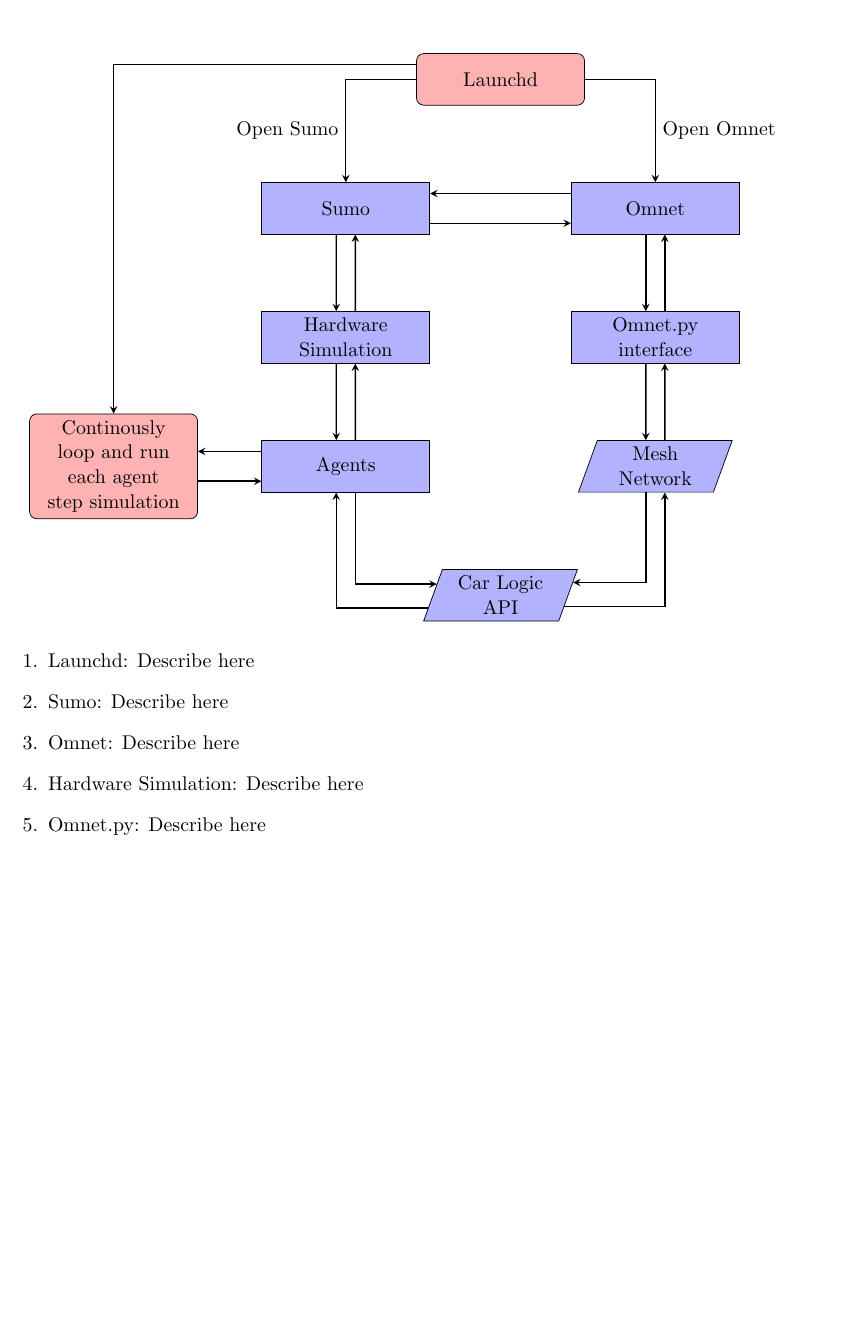
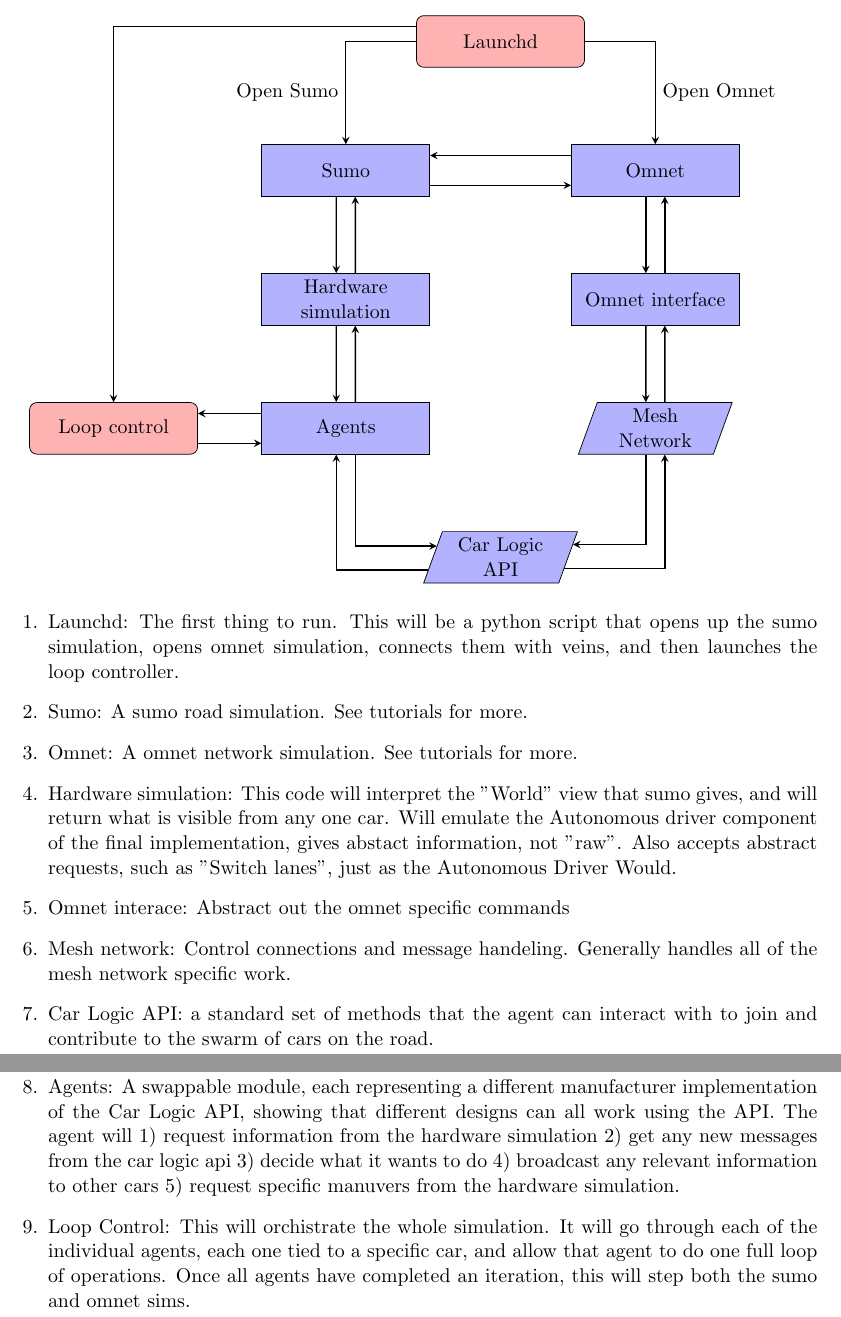
Before and after one commit to burtonwilliamt/carlogicapi, a LaTeX document (diagrams/architecture.tex): part of the page before the commit and two parts of pages 1 and 2 of 2 after it, the two joined at a grey line, cut so that both start at the same text, the shorter picture padded with empty space. Compiled offline with pdfLaTeX.

Commit message:
added descriptions to the architecture.tex

```diff
--- a/diagrams/architecture.tex
+++ b/diagrams/architecture.tex
@@ -47,14 +47,14 @@
 
 % Car stack
 
-	\node (hardwareSim)[basicblock, below of=sumo] {Hardware Simulation};
+	\node (hardwareSim)[basicblock, below of=sumo] {Hardware simulation};
 
 	\node (agents) [basicblock, below of=hardwareSim] {Agents};
 
 
 % Network stack
 
-	\node(omnetPY)[basicblock, below of=omnet]{Omnet.py interface};
+	\node(omnetPY)[basicblock, below of=omnet]{Omnet interface};
 
 	\node(meshNet)[io, below of=omnetPY]{Mesh Network};
 
@@ -66,7 +66,7 @@
 
 % Controller
 
-	\node(loopStatement)[startstop, left of=agents, xshift=-2cm]{Continously loop and run each agent\, step simulation};
+	\node(loopStatement)[startstop, left of=agents, xshift=-2cm]{Loop control};
 
 
 
@@ -118,10 +118,30 @@
 	\end{tikzpicture}
 
 	\begin{enumerate}
-		\item Launchd: Describe here
-		\item Sumo: Describe here
-		\item Omnet: Describe here
-		\item Hardware Simulation: Describe here
-		\item Omnet.py: Describe here
+		\item Launchd: The first thing to run. This will be a python script
+			that opens up the sumo simulation, opens omnet simulation, connects them
+			with veins, and then launches the loop controller.
+		\item Sumo: A sumo road simulation. See tutorials for more.
+		\item Omnet: A omnet network simulation. See tutorials for more.
+		\item Hardware simulation: This code will interpret the "World" view that
+			sumo gives, and will return what is visible from any one car. Will emulate
+			the Autonomous driver component of the final implementation, gives abstact
+			information, not "raw". Also accepts abstract requests, such as "Switch lanes",
+			just as the Autonomous Driver Would.
+		\item Omnet interace: Abstract out the omnet specific commands
+		\item Mesh network: Control connections and message handeling. Generally
+			handles all of the mesh network specific work.
+		\item Car Logic API: a standard set of methods that the agent can interact
+			with to join and contribute to the swarm of cars on the road.
+		\item Agents: A swappable module, each representing a different manufacturer
+			implementation of the Car Logic API, showing that different designs can
+			all work using the API. The agent will 1) request information from the
+			hardware simulation 2) get any new messages from the car logic api 3) decide
+			what it wants to do 4) broadcast any relevant information to other cars
+			5) request specific manuvers from the hardware simulation.
+		\item Loop Control: This will orchistrate the whole simulation. It will go
+			through each of the individual agents, each one tied to a specific car,
+			and allow that agent to do one full loop of operations. Once all agents
+			have completed an iteration, this will step both the sumo and omnet sims.
 	\end{enumerate}
 \end{document}
```
Also changed, not shown: diagrams/architecture.pdf.
